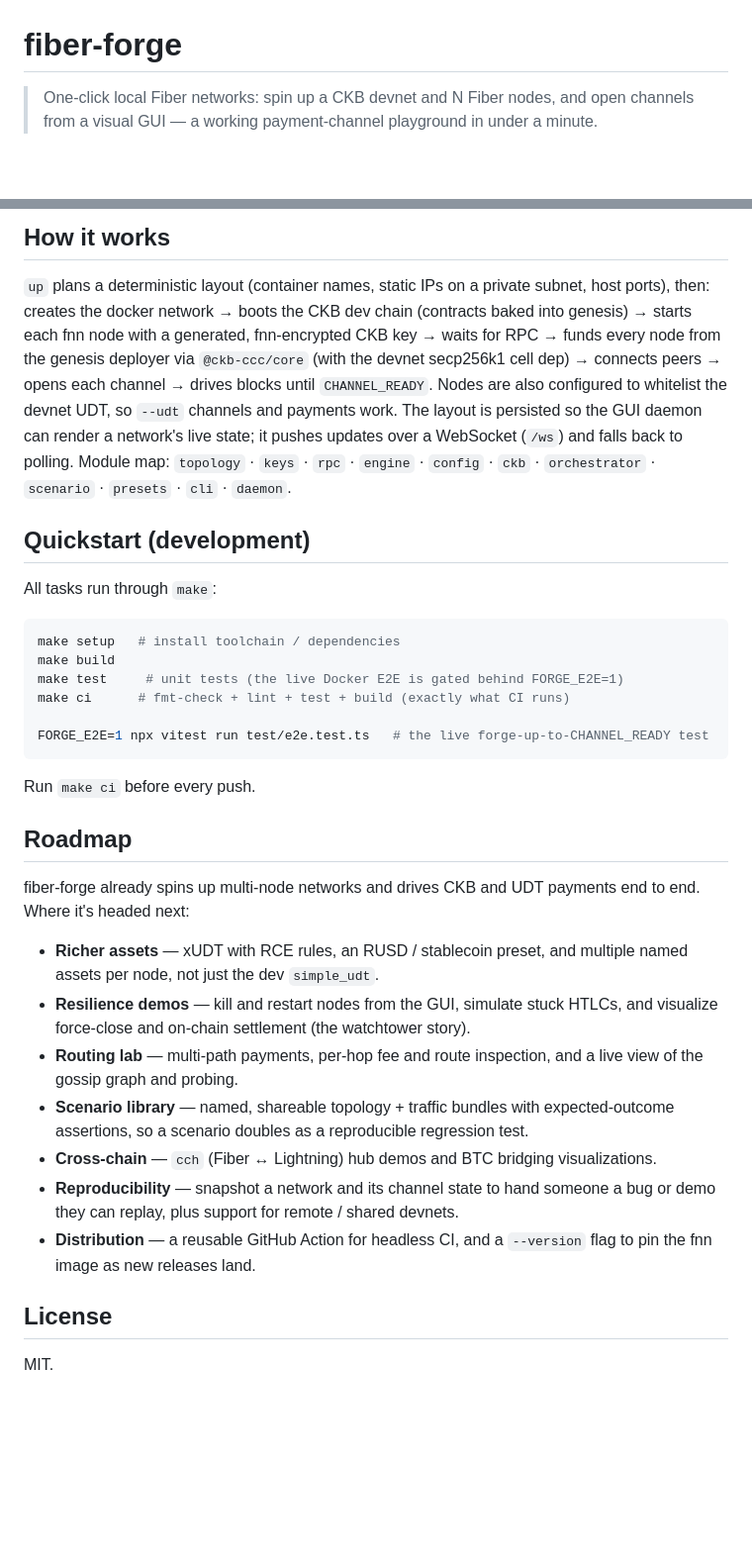
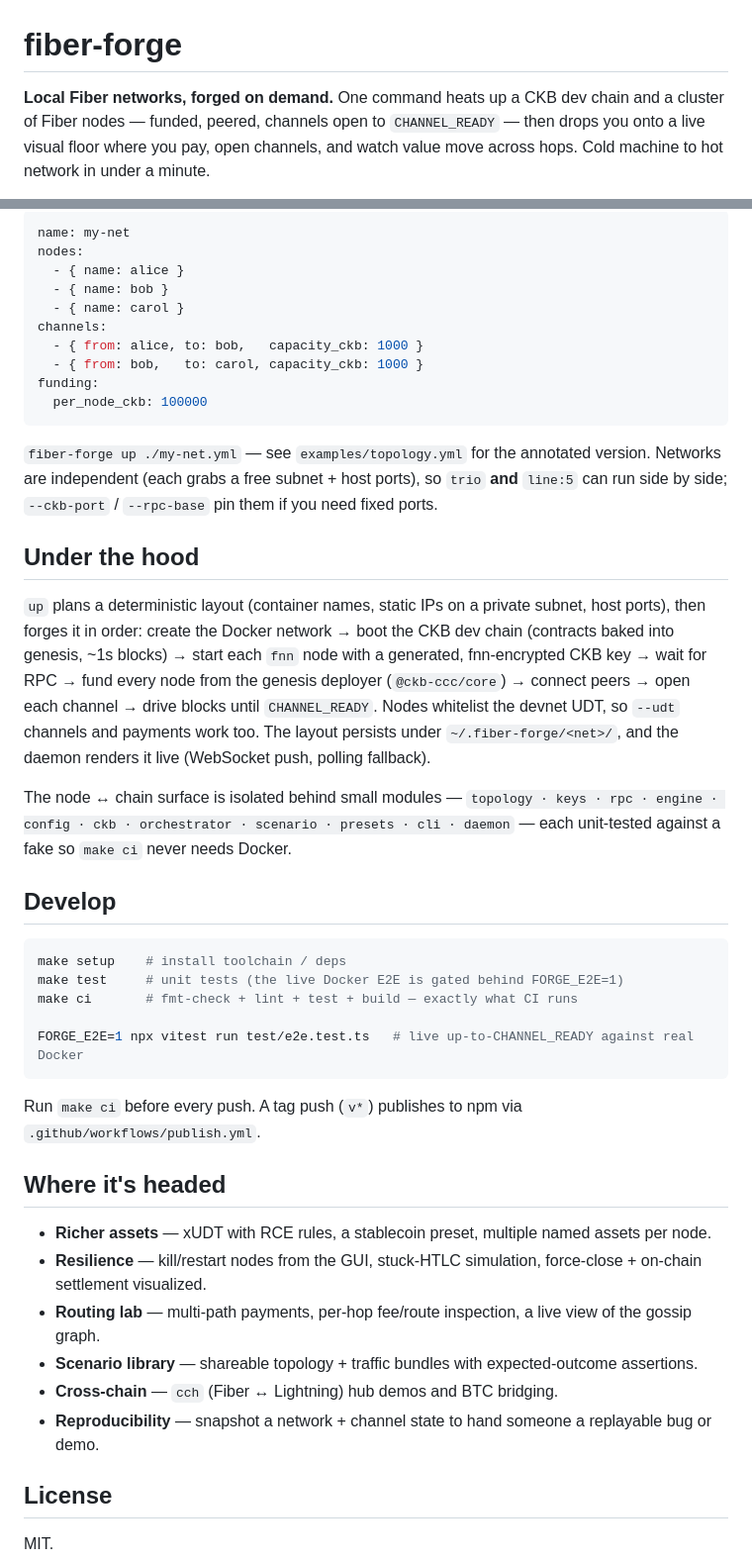
Before and after one commit to truthixify/fiber-forge, a Markdown page: README.md, 2 parts joined by grey strips. Shown at 99% size. Rendered like a GitHub page; blank space fills up the shorter version.

Commit message:
docs: give the README and spec their own voice; expand the cold-start + GUI walkthrough

````diff
--- a/README.md
+++ b/README.md
@@ -1,5 +1,8 @@
 # fiber-forge
 
-> One-click local Fiber networks: spin up a CKB devnet and N Fiber nodes, and open channels from a visual GUI — a working payment-channel playground in under a minute.
+**Local Fiber networks, forged on demand.** One command heats up a CKB dev chain and a cluster of
+Fiber nodes — funded, peered, channels open to `CHANNEL_READY` — then drops you onto a live visual
+floor where you pay, open channels, and watch value move across hops. Cold machine to hot network in
+under a minute.
 
 [![CI](https://github.com/truthixify/fiber-forge/actions/workflows/ci.yml/badge.svg)](https://github.com/truthixify/fiber-forge/actions/workflows/ci.yml)
@@ -71,49 +93,56 @@ run at once (`trio` **and** `line:5`, …) without clashing. `--ckb-port` / `--r
 
-## How it works
+```yaml
+name: my-net
+nodes:
+  - { name: alice }
+  - { name: bob }
+  - { name: carol }
+channels:
+  - { from: alice, to: bob,   capacity_ckb: 1000 }
+  - { from: bob,   to: carol, capacity_ckb: 1000 }
+funding:
+  per_node_ckb: 100000
+```
 
-`up` plans a deterministic layout (container names, static IPs on a private subnet, host ports),
-then: creates the docker network → boots the CKB dev chain (contracts baked into genesis) →
-starts each fnn node with a generated, fnn-encrypted CKB key → waits for RPC → funds every node
-from the genesis deployer via `@ckb-ccc/core` (with the devnet secp256k1 cell dep) → connects
-peers → opens each channel → drives blocks until `CHANNEL_READY`. Nodes are also configured to
-whitelist the devnet UDT, so `--udt` channels and payments work. The layout is persisted so the
-GUI daemon can render a network's live state; it pushes updates over a WebSocket (`/ws`) and falls
-back to polling. Module map: `topology` · `keys` · `rpc` · `engine` · `config` · `ckb` ·
-`orchestrator` · `scenario` · `presets` · `cli` · `daemon`.
+`fiber-forge up ./my-net.yml` — see `examples/topology.yml` for the annotated version. Networks are
+independent (each grabs a free subnet + host ports), so `trio` **and** `line:5` can run side by side;
+`--ckb-port` / `--rpc-base` pin them if you need fixed ports.
 
-## Quickstart (development)
+## Under the hood
 
-All tasks run through `make`:
+`up` plans a deterministic layout (container names, static IPs on a private subnet, host ports), then
+forges it in order: create the Docker network → boot the CKB dev chain (contracts baked into genesis,
+~1s blocks) → start each `fnn` node with a generated, fnn-encrypted CKB key → wait for RPC → fund
+every node from the genesis deployer (`@ckb-ccc/core`) → connect peers → open each channel → drive
+blocks until `CHANNEL_READY`. Nodes whitelist the devnet UDT, so `--udt` channels and payments work
+too. The layout persists under `~/.fiber-forge/<net>/`, and the daemon renders it live (WebSocket
+push, polling fallback).
+
+The node ↔ chain surface is isolated behind small modules — `topology · keys · rpc · engine · config
+· ckb · orchestrator · scenario · presets · cli · daemon` — each unit-tested against a fake so
+`make ci` never needs Docker.
+
+## Develop
 
 ```sh
-make setup   # install toolchain / dependencies
-make build
+make setup    # install toolchain / deps
 make test     # unit tests (the live Docker E2E is gated behind FORGE_E2E=1)
-make ci      # fmt-check + lint + test + build (exactly what CI runs)
+make ci       # fmt-check + lint + test + build — exactly what CI runs
 
-FORGE_E2E=1 npx vitest run test/e2e.test.ts   # the live forge-up-to-CHANNEL_READY test
+FORGE_E2E=1 npx vitest run test/e2e.test.ts   # live up-to-CHANNEL_READY against real Docker
 ```
 
-Run `make ci` before every push.
+Run `make ci` before every push. A tag push (`v*`) publishes to npm via `.github/workflows/publish.yml`.
 
-## Roadmap
+## Where it's headed
 
-fiber-forge already spins up multi-node networks and drives CKB and UDT payments end to end. Where
-it's headed next:
-
-- **Richer assets** — xUDT with RCE rules, an RUSD / stablecoin preset, and multiple named assets
-  per node, not just the dev `simple_udt`.
-- **Resilience demos** — kill and restart nodes from the GUI, simulate stuck HTLCs, and visualize
-  force-close and on-chain settlement (the watchtower story).
-- **Routing lab** — multi-path payments, per-hop fee and route inspection, and a live view of the
-  gossip graph and probing.
-- **Scenario library** — named, shareable topology + traffic bundles with expected-outcome
-  assertions, so a scenario doubles as a reproducible regression test.
-- **Cross-chain** — `cch` (Fiber ↔ Lightning) hub demos and BTC bridging visualizations.
-- **Reproducibility** — snapshot a network and its channel state to hand someone a bug or demo
-  they can replay, plus support for remote / shared devnets.
-- **Distribution** — a reusable GitHub Action for headless CI, and a `--version` flag to pin the
-  fnn image as new releases land.
+- **Richer assets** — xUDT with RCE rules, a stablecoin preset, multiple named assets per node.
+- **Resilience** — kill/restart nodes from the GUI, stuck-HTLC simulation, force-close + on-chain
+  settlement visualized.
+- **Routing lab** — multi-path payments, per-hop fee/route inspection, a live view of the gossip graph.
+- **Scenario library** — shareable topology + traffic bundles with expected-outcome assertions.
+- **Cross-chain** — `cch` (Fiber ↔ Lightning) hub demos and BTC bridging.
+- **Reproducibility** — snapshot a network + channel state to hand someone a replayable bug or demo.
 
 ## License
 
````
Also changed, not shown: other parts of README.md (+62 -43 lines), docs/spec.md (+10 -10 lines).
